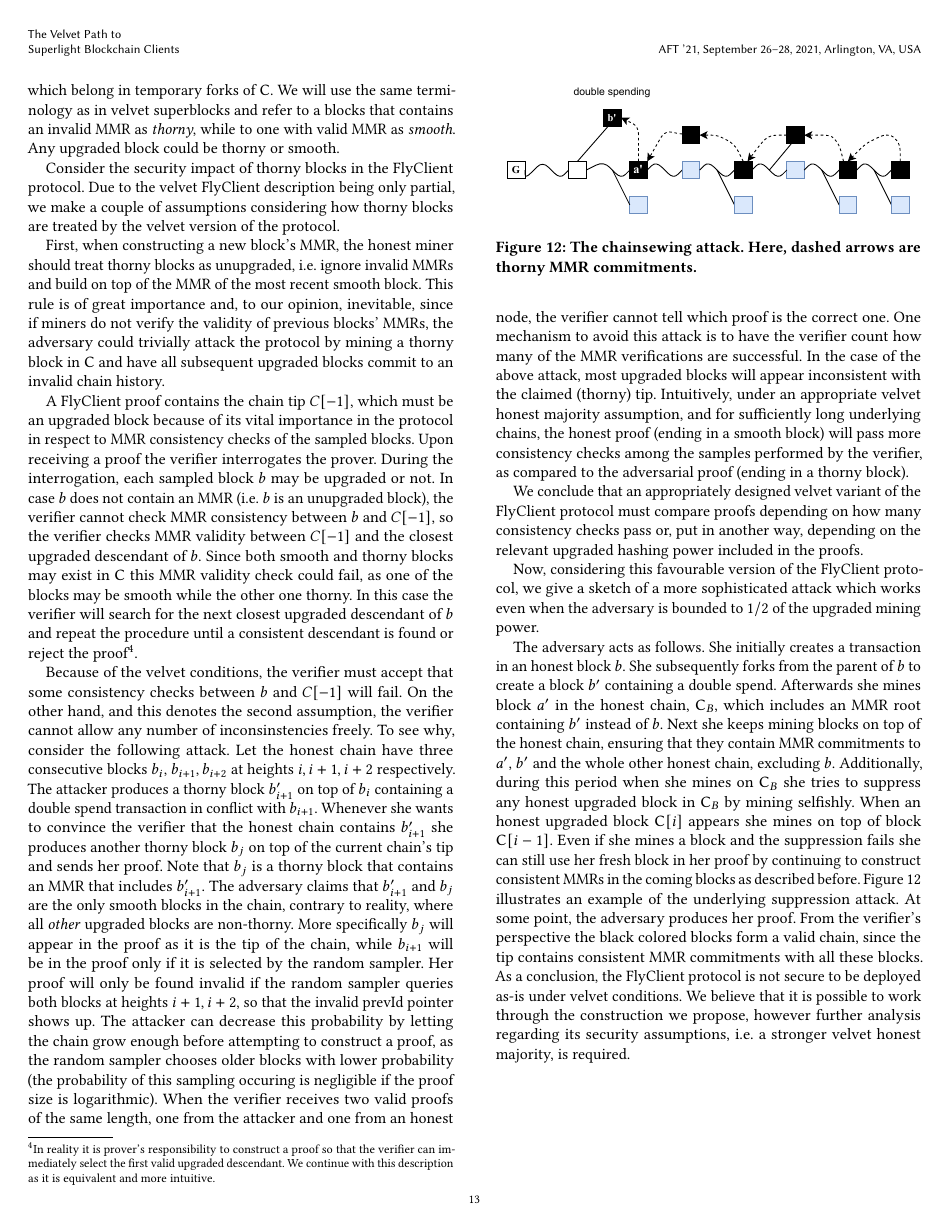
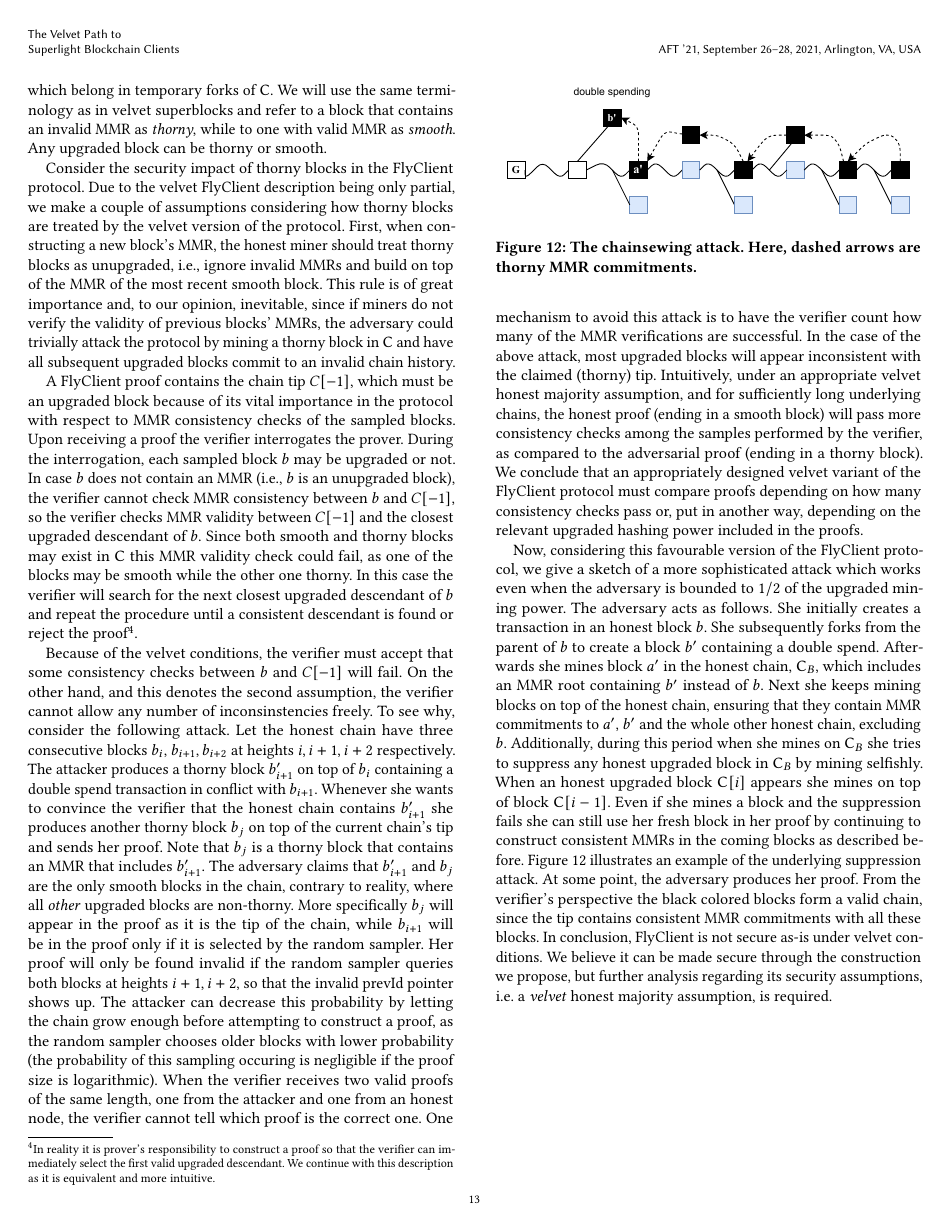
Before and after one commit to decrypto-org/nipopow-velvet, a LaTeX thesis (main.tex, which reads flyclient.tex): page 13 of 14. Compiled offline with pdfLaTeX.

Commit message:
Minor wording and grammar

```diff
--- a/flyclient.tex
+++ b/flyclient.tex
@@ -74,16 +74,15 @@ This is a variation of our Chainsewing Attack of Section~\ref{sec:attack}.
 	%As already described so far, velvet fork requires any block to be accepted in the chain regardless of the validity of the auxiliary data coming with the protocol update.
     Due to the velvet conditions, an adversary may append blocks in $\chain$ that contain invalid MMR information.
     As an example, consider an invalid MMR that omits blocks existing in $\chain$ or contains blocks which belong in temporary forks of $\chain$.
-    We will use the same terminology as in velvet superblocks and refer to a blocks that contains an invalid MMR as \emph{thorny}, while to one with valid MMR as \emph{smooth}.
-    Any upgraded block could be thorny or smooth.
+    We will use the same terminology as in velvet superblocks and refer to a block that contains an invalid MMR as \emph{thorny}, while to one with valid MMR as \emph{smooth}.
+    Any upgraded block can be thorny or smooth.
 
 %\subsection{The Attack}
 	Consider the security impact of thorny blocks in the FlyClient protocol.
 	Due to the velvet FlyClient description being only partial, we
 	make a couple of assumptions considering how thorny blocks are treated by the velvet version of the protocol.
-
 	First, when constructing a new block's MMR, the honest miner should treat thorny blocks as unupgraded,
-	i.e. ignore invalid MMRs and build on top of the MMR of the most recent smooth block.
+	i.e., ignore invalid MMRs and build on top of the MMR of the most recent smooth block.
 	%For this observe that when creating a new block, an upgraded \emph{miner} must include an MMR
 	%commiting to all previous blocks (upgraded or not, thorny or not).
 	This rule is of great importance and, to our opinion, inevitable, since if miners do not verify the
@@ -92,9 +91,9 @@ This is a variation of our Chainsewing Attack of Section~\ref{sec:attack}.
 	%%%  In essence, a thorny block in $\chain$ could suggest an invalid chain and it is vital that, whereas such a block will be accepted in $\chain$, honest upgraded miners continue to
 	%%% produce valid MMR commitments in subsequent blocks.
 
-	A FlyClient proof contains the chain tip $C[-1]$, which must be an upgraded block because of its vital importance in the protocol in respect to MMR consistency checks of the sampled blocks.
+	A FlyClient proof contains the chain tip $C[-1]$, which must be an upgraded block because of its vital importance in the protocol with respect to MMR consistency checks of the sampled blocks.
 	Upon receiving a proof the verifier interrogates the prover. During the interrogation, each sampled block $b$ may
-	be upgraded or not. In case $b$ does not contain an MMR (i.e. $b$ is an unupgraded block), the verifier cannot check MMR consistency
+	be upgraded or not. In case $b$ does not contain an MMR (i.e., $b$ is an unupgraded block), the verifier cannot check MMR consistency
 	between $b$ and $C[-1]$, so the verifier checks MMR validity between $C[-1]$ and the closest upgraded descendant of $b$.
 	Since both smooth and thorny blocks may exist in $\chain$ this MMR validity check could fail, as one of the blocks may be smooth while the other one thorny.
 	In this case the verifier will search for the next closest upgraded descendant of $b$ and repeat the procedure until a consistent descendant is found or reject
@@ -144,8 +141,8 @@ This is a variation of our Chainsewing Attack of Section~\ref{sec:attack}.
     At some point, the adversary produces her proof.
     From the verifier's perspective the black colored blocks form a valid chain,
     since the tip contains consistent MMR commitments with all these blocks.
-	As a conclusion, the FlyClient protocol is not secure to be deployed as-is under velvet conditions. We believe that it is possible to work through the construction we propose,
-	however further analysis regarding its security assumptions, i.e. a stronger velvet honest majority, is required.
+	In conclusion, FlyClient is not secure as-is under velvet conditions. We believe it can be made secure through the construction we propose,
+	but further analysis regarding its security assumptions, i.e. a \emph{velvet} honest majority assumption, is required.
 
 	\begin{figure}
 		\begin{center}
```
Also changed, not shown: flyclient.tex (2 more changed lines).
